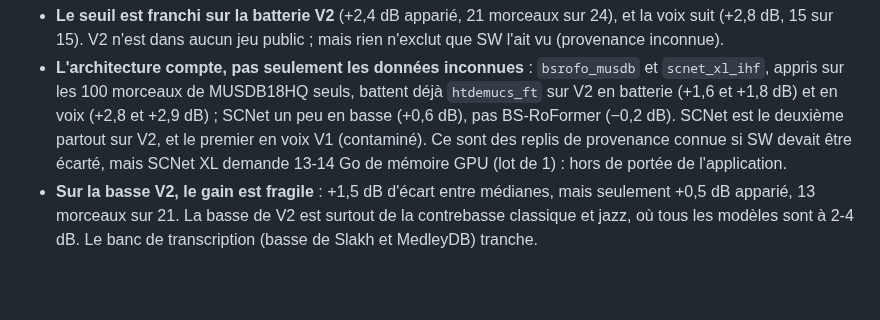
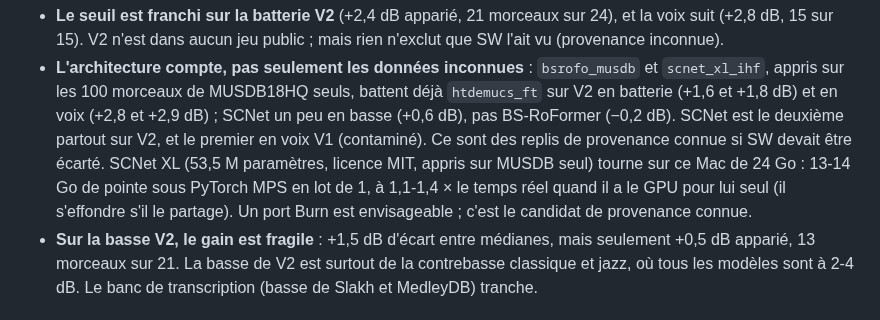
Before and after one commit to rousseau/rusty-music, a Markdown page: experiments/roformer/README.md, the part around the change. Rendered like a GitHub page; blank space fills up the shorter version.

```diff
--- a/experiments/roformer/README.md
+++ b/experiments/roformer/README.md
@@ -85,8 +85,11 @@ Lecture :
   +1,8 dB) et en voix (+2,8 et +2,9 dB) ; SCNet un peu en basse (+0,6 dB),
   pas BS-RoFormer (−0,2 dB). SCNet est le deuxième partout sur V2, et le
   premier en voix V1 (contaminé). Ce sont des replis de provenance connue
-  si SW devait être écarté, mais SCNet XL demande 13-14 Go de mémoire GPU
-  (lot de 1) : hors de portée de l'application.
+  si SW devait être écarté. SCNet XL (53,5 M paramètres, licence MIT,
+  appris sur MUSDB seul) tourne sur ce Mac de 24 Go : 13-14 Go de pointe
+  sous PyTorch MPS en lot de 1, à 1,1-1,4 × le temps réel quand il a le
+  GPU pour lui seul (il s'effondre s'il le partage). Un port Burn est
+  envisageable ; c'est le candidat de provenance connue.
 - **Sur la basse V2, le gain est fragile** : +1,5 dB d'écart entre médianes,
   mais seulement +0,5 dB apparié, 13 morceaux sur 21. La basse de V2 est
   surtout de la contrebasse classique et jazz, où tous les modèles sont
```
Also changed, not shown: docs/module3-roformer.md (+3 -2 lines).
